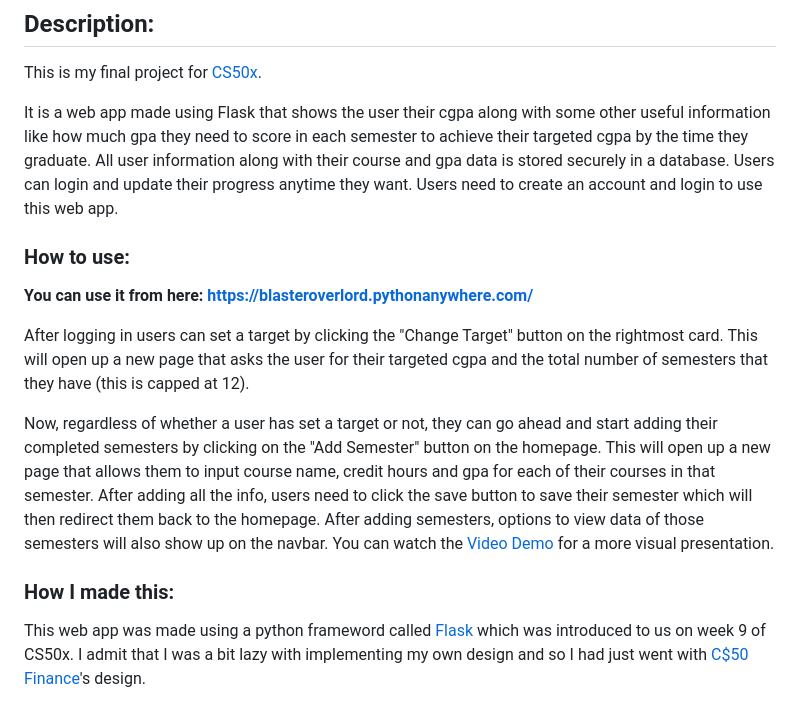
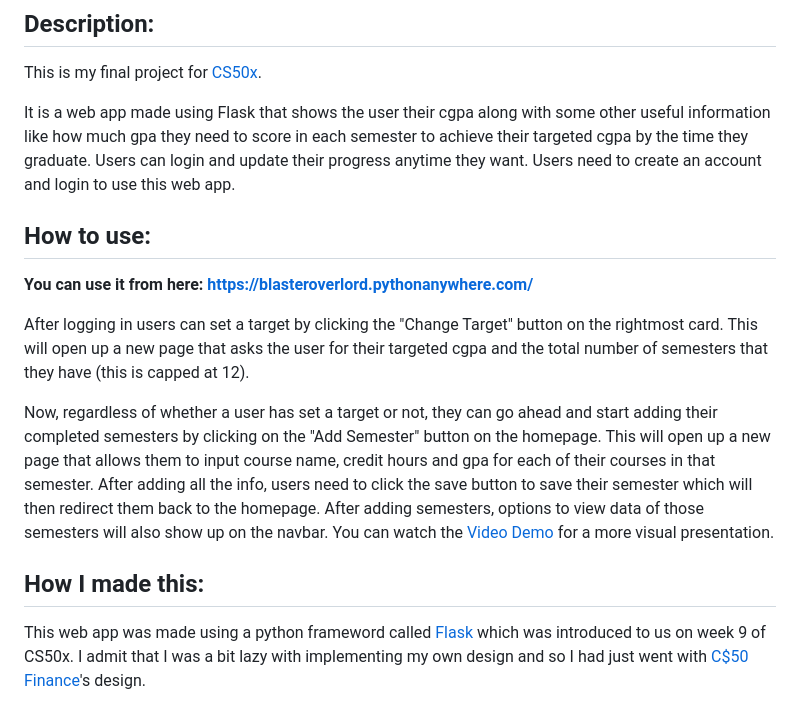
Before and after one commit to BlasterOverlord/CGPA-Manager, a Markdown page: README.md, the part around the change. Rendered like a GitHub page.

```diff
--- a/README.md
+++ b/README.md
@@ -4,9 +4,9 @@
 ## Description:
 This is my final project for [CS50x](https://cs50.harvard.edu/x/).
 
-It is a web app made using Flask that shows the user their cgpa along with some other useful information like how much gpa they need to score in each semester to achieve their targeted cgpa by the time they graduate. All user information along with their course and gpa data is stored securely in a database. Users can login and update their progress anytime they want. Users need to create an account and login to use this web app.
+It is a web app made using Flask that shows the user their cgpa along with some other useful information like how much gpa they need to score in each semester to achieve their targeted cgpa by the time they graduate. Users can login and update their progress anytime they want. Users need to create an account and login to use this web app.
 
-### How to use:
+## How to use:
 **You can use it from here: https://blasteroverlord.pythonanywhere.com/**
 
 After logging in users can set a target by clicking the "Change Target" button on the rightmost card. This will open up a new page that asks the user for their targeted cgpa and the total number of semesters that they have (this is capped at 12).
@@ -14,7 +14,7 @@ After logging in users can set a target by clicking the "Change Target" button o
 Now, regardless of whether a user has set a target or not, they can go ahead and start adding their completed semesters by clicking on the "Add Semester" button on the homepage. This will open up a new page that allows them to input course name, credit hours and gpa for each of their courses in that semester. After adding all the info, users need to click the save button to save their semester which will then redirect them back to the homepage. After adding semesters, options to view data of those semesters will also show up on the navbar.
 You can watch the [Video Demo](https://youtu.be/d1HLf6CkzVE) for a more visual presentation.
 
-### How I made this:
+## How I made this:
 This web app was made using a python frameword called [Flask](https://flask.palletsprojects.com/en/3.0.x/) which was introduced to us on week 9 of CS50x. I admit that I was a bit lazy with implementing my own design and so I had just went with [C$50 Finance](https://finance.cs50.net/login)'s design.
 
 
```
